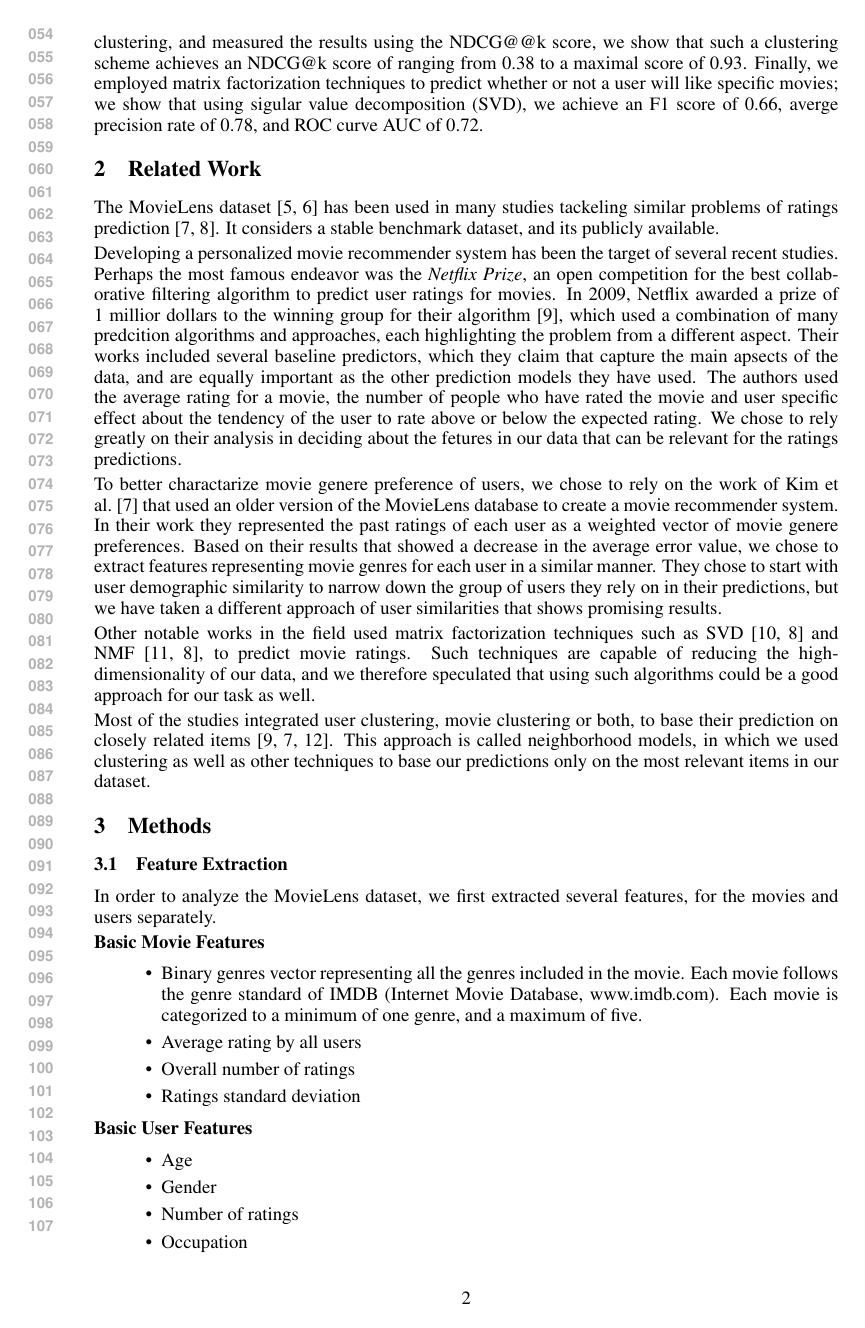
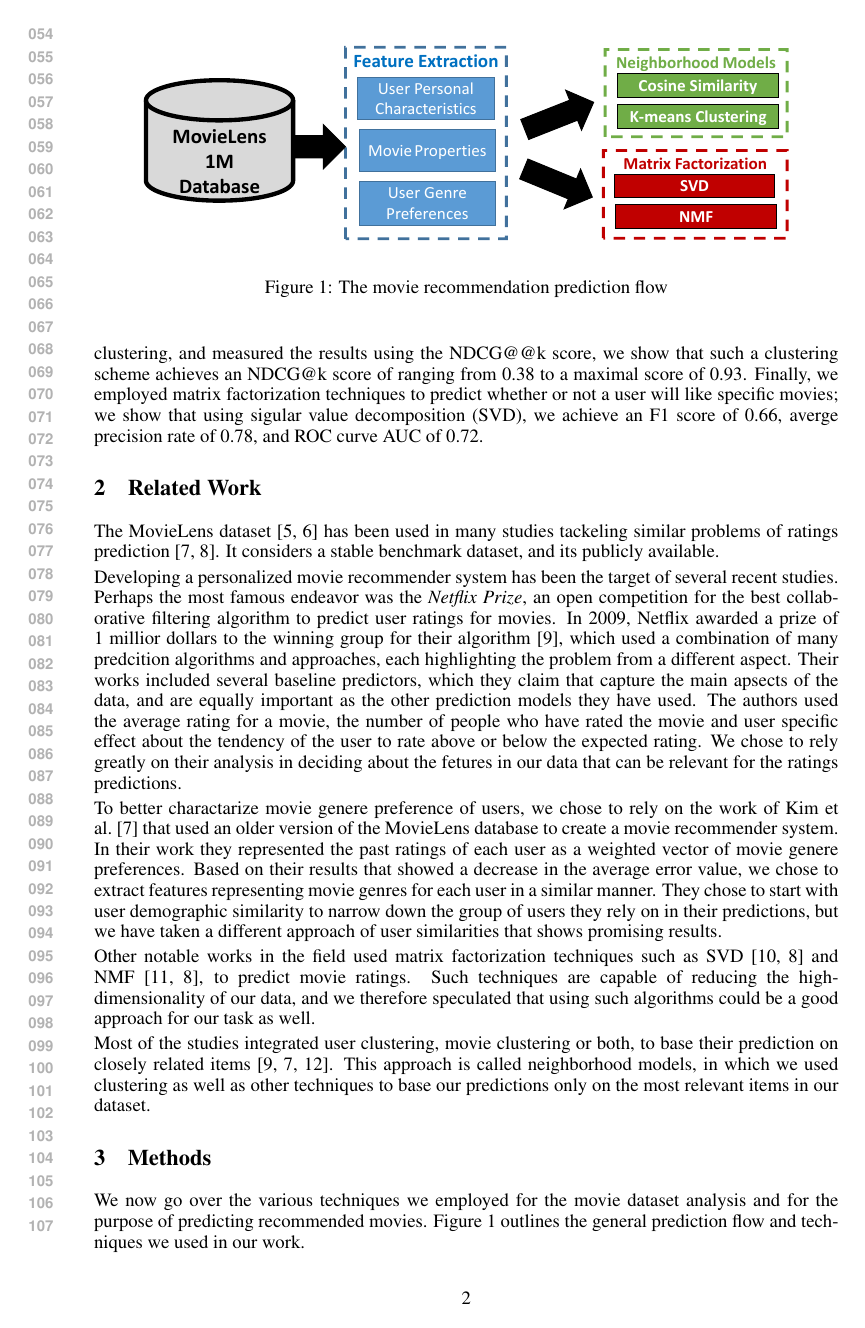
Before and after one commit to anatef/COS424_project, a LaTeX paper (project.tex, which reads methods.tex): page 2 of 7. Compiled offline with pdfLaTeX.

Commit message:
Added methods introduction

```diff
--- a/methods.tex
+++ b/methods.tex
@@ -1,5 +1,18 @@
 \section{Methods}
 \label{sec:methods}
+
+\begin{figure*}
+\center
+\resizebox{5in}{!}{
+\includegraphics{figures/methods_pipeline.pdf}
+}
+\caption{The movie recommendation prediction flow}
+\label{fig:methods_pipeline}
+\end{figure*}
+
+
+We now go over the various techniques we employed for the movie dataset analysis and for the purpose of predicting recommended movies.
+Figure~\ref{fig:methods_pipeline} outlines the general prediction flow and techniques we used in our work.
 
 
 \subsection{Feature Extraction}
```
Also changed, not shown: figures/methods_pipeline.pdf (added).
